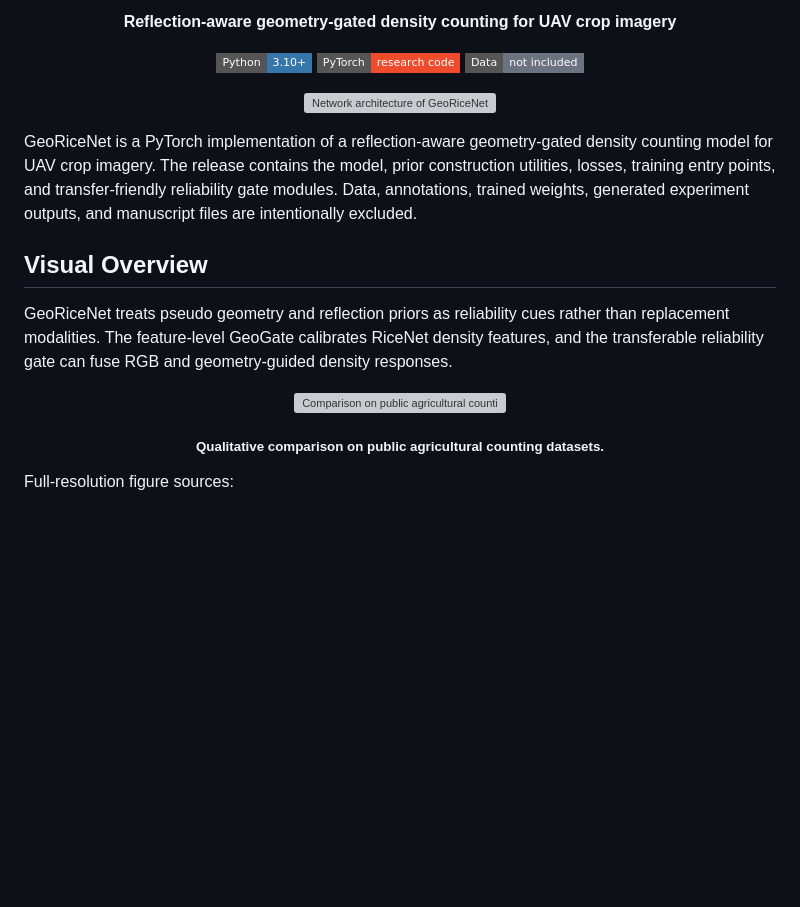
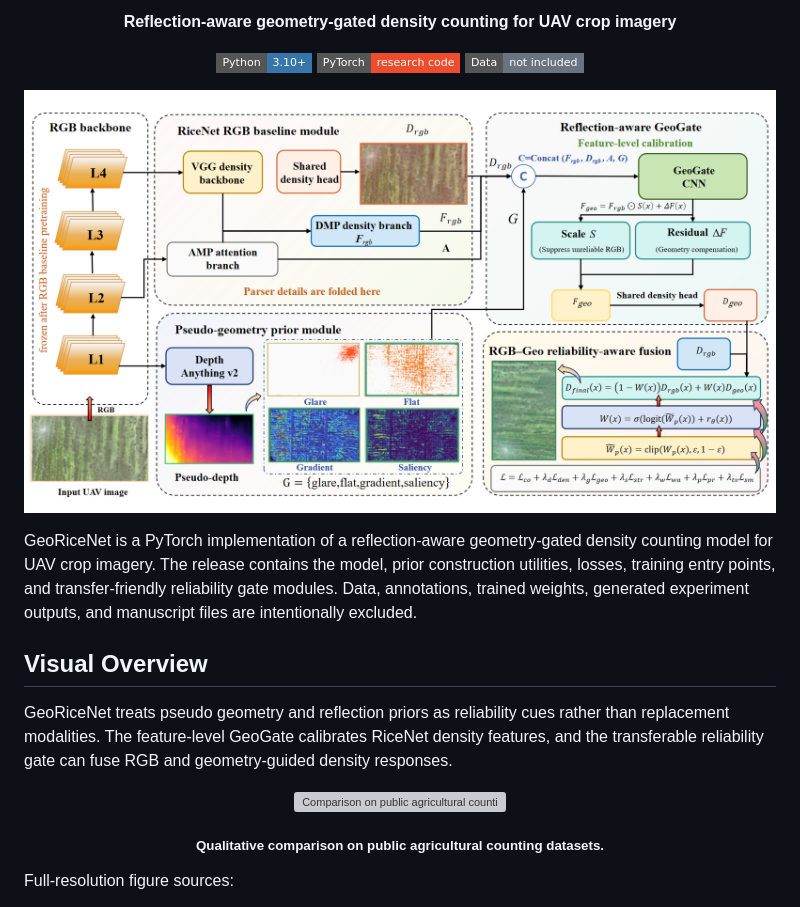
Before and after one commit to zhenghe234-bot/GeoRiceNet, a Markdown page: README.md, the part around one of its changes. Rendered like a GitHub page; badges without logos; blank space fills up the shorter version; grey boxes are pictures that could not be loaded.

Commit message:
Use PNG figures in README

```diff
--- a/README.md
+++ b/README.md
@@ -11,7 +11,7 @@
 </p>
 
 <p align="center">
-  <img src="Network%20architecture%20of%20GeoRiceNet.tif" alt="Network architecture of GeoRiceNet" width="960">
+  <img src="Network%20architecture%20of%20GeoRiceNet.png" alt="Network architecture of GeoRiceNet" width="960">
 </p>
 
 GeoRiceNet is a PyTorch implementation of a reflection-aware geometry-gated density counting model for UAV crop imagery. The release contains the model, prior construction utilities, losses, training entry points, and transfer-friendly reliability gate modules. Data, annotations, trained weights, generated experiment outputs, and manuscript files are intentionally excluded.
```
Also changed, not shown: other parts of README.md (+3 -3 lines).
